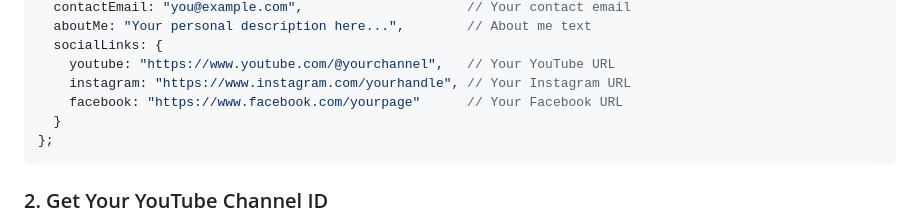
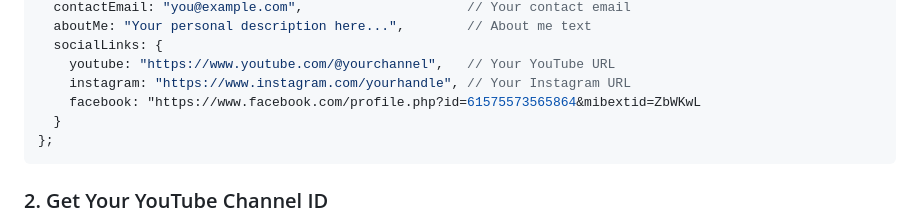
Before and after one commit to zainraisani92007-creator/ZK, a Markdown page: yt-music-site/README.md, the part around the change. Rendered like a GitHub page.

````diff
--- a/yt-music-site/README.md
+++ b/yt-music-site/README.md
@@ -29,7 +29,7 @@ const CONFIG = {
   socialLinks: {
     youtube: "https://www.youtube.com/@yourchannel",   // Your YouTube URL
     instagram: "https://www.instagram.com/yourhandle", // Your Instagram URL
-    facebook: "https://www.facebook.com/yourpage"      // Your Facebook URL
+    facebook: "https://www.facebook.com/profile.php?id=61575573565864&mibextid=ZbWKwL
   }
 };
 ```
````
